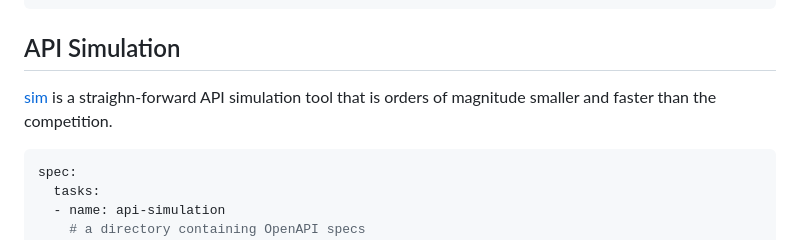
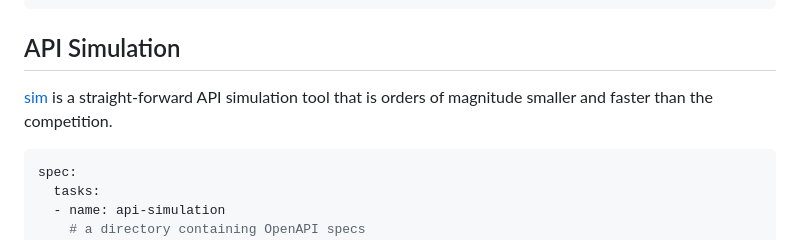
Before and after one commit to kitproj/kit, a Markdown page: docs/examples/README.md, the part around the change. Drawn GitHub-style.

Commit message:
docs: spelling

````diff
--- a/docs/examples/README.md
+++ b/docs/examples/README.md
@@ -129,7 +129,7 @@ In most cases you will probably only have 1 top node in your command dependency
 
 ## API Simulation
 
-[sim](https://github.com/kitproj/sim) is a straighn-forward API simulation tool that is orders of magnitude smaller and faster than the competition.
+[sim](https://github.com/kitproj/sim) is a straight-forward API simulation tool that is orders of magnitude smaller and faster than the competition.
 
 ```yaml
 spec:
````
